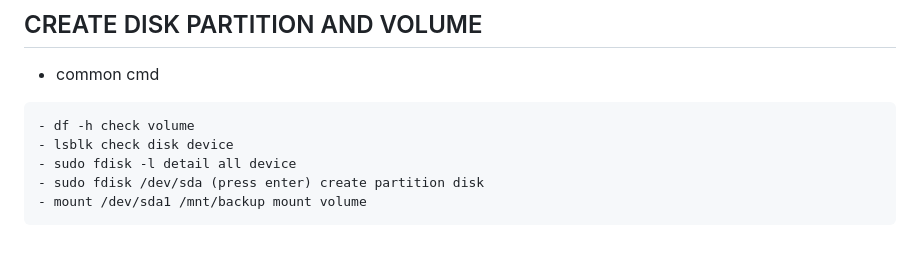
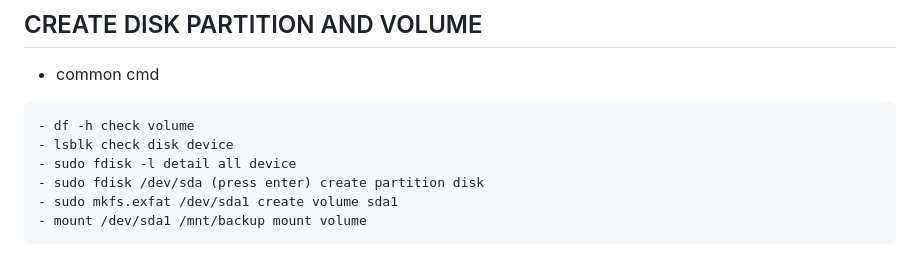
Before and after one commit to TaiBT2/DevopsTaiBT, a Markdown page: README.md, the part around the change. GitHub-like rendering.

Commit message:
edit ifor

````diff
--- a/README.md
+++ b/README.md
@@ -699,5 +699,6 @@ done
 - lsblk check disk device
 - sudo fdisk -l detail all device
 - sudo fdisk /dev/sda (press enter) create partition disk
+- sudo mkfs.exfat /dev/sda1 create volume sda1
 - mount /dev/sda1 /mnt/backup mount volume
 ```
````
